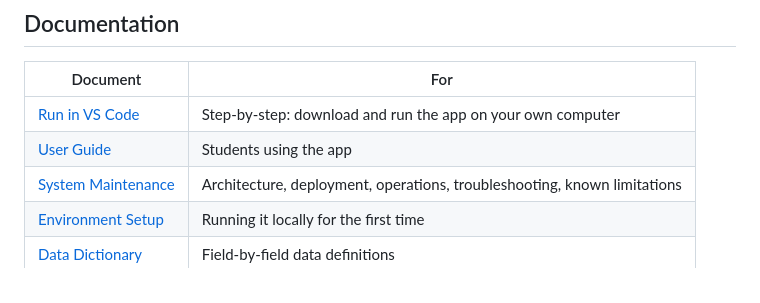
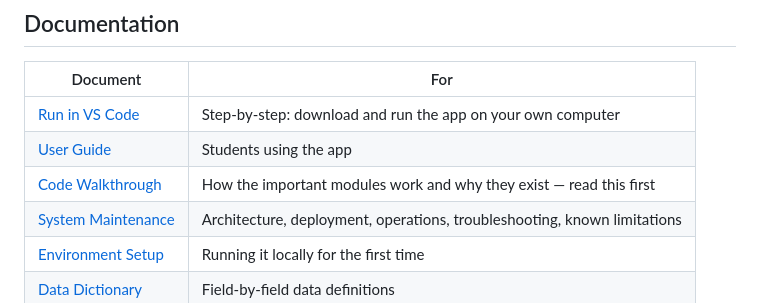
Before and after one commit to Kartik0219/learning-journey-assistant, a Markdown page: README.md, the part around the change. Drawn GitHub-style.

Commit message:
docs: link the code walkthrough from the README index
Co-Authored-By: Claude Fable 5.1 <noreply@anthropic.com>

```diff
--- a/README.md
+++ b/README.md
@@ -68,6 +68,7 @@ python -m src.deliver.app       # then open http://127.0.0.1:5000  (DEMO0001 / D
 |---|---|
 | [Run in VS Code](docs/RUN_IN_VSCODE.md) | Step-by-step: download and run the app on your own computer |
 | [User Guide](docs/USER_GUIDE.md) | Students using the app |
+| [Code Walkthrough](docs/CODE_WALKTHROUGH.md) | How the important modules work and why they exist — read this first |
 | [System Maintenance](docs/SYSTEM_MAINTENANCE.md) | Architecture, deployment, operations, troubleshooting, known limitations |
 | [Environment Setup](docs/ENVIRONMENT_SETUP.md) | Running it locally for the first time |
 | [Data Dictionary](docs/DATA_DICTIONARY.md) | Field-by-field data definitions |
```
